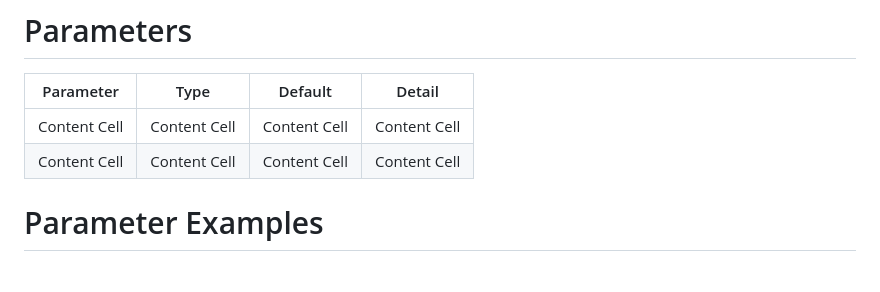
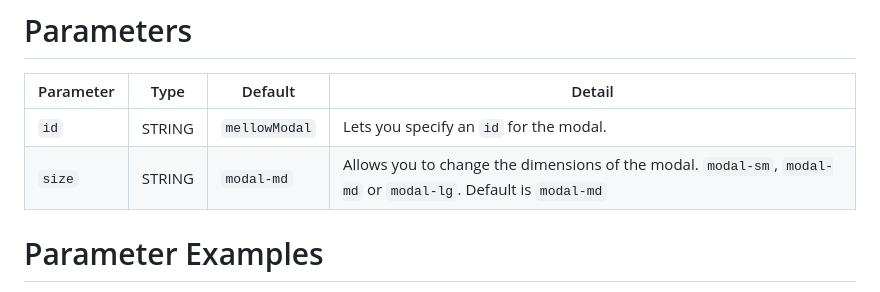
Before and after one commit to alihan0/mellow-modal, a Markdown page: README.md, the part around the change. Rendered like a GitHub page.

```diff
--- a/README.md
+++ b/README.md
@@ -32,8 +32,8 @@ You can add certain parameters in `JSON` format to design your modals.
 
 | Parameter  | Type | Default | Detail |
 | ------------- | ------------- | ------------- | ------------- |
-| Content Cell  | Content Cell  | Content Cell  | Content Cell  |
-| Content Cell  | Content Cell  | Content Cell  | Content Cell  |
+| `id`  | STRING  | `mellowModal` | Lets you specify an `id` for the modal. |
+| `size`  | STRING  | `modal-md`  | Allows you to change the dimensions of the modal. `modal-sm`, `modal-md` or `modal-lg`. Default is `modal-md` |
 
 # Parameter Examples
 
```
